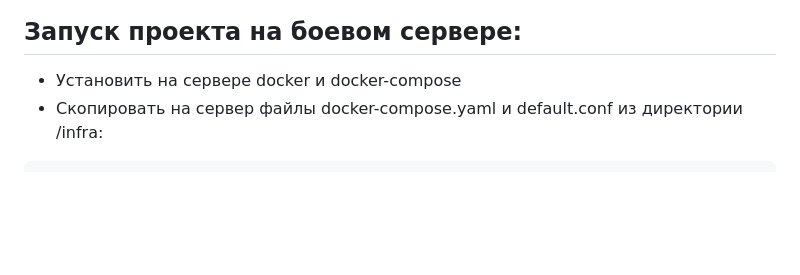
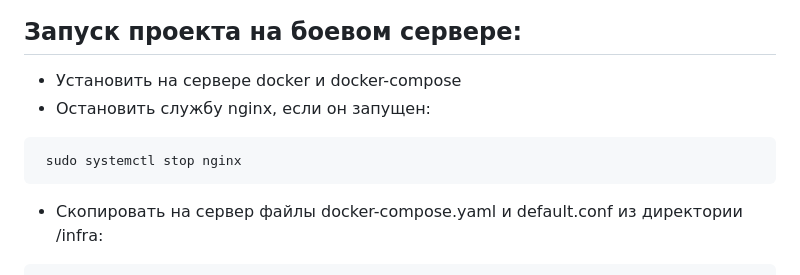
Before and after one commit to MaryMash/yamdb_final, a Markdown page: README.md, the part around the change. GitHub-like rendering; blank space fills up the shorter version.

````diff
--- a/README.md
+++ b/README.md
@@ -115,6 +115,10 @@ docker-compose exec web python manage.py loaddata fixtures.json
 
 ## Запуск проекта на боевом сервере:
 * Установить на сервере docker и docker-compose
+* Остановить службу nginx, если он запущен:
+```
+ sudo systemctl stop nginx
+```
 * Скопировать на сервер файлы docker-compose.yaml и default.conf из директории /infra:
 ```
 scp docker-compose.yaml <логин_на_сервере>@<IP_сервера>:/home/<логин_на_сервере>/docker-compose.yaml
````
